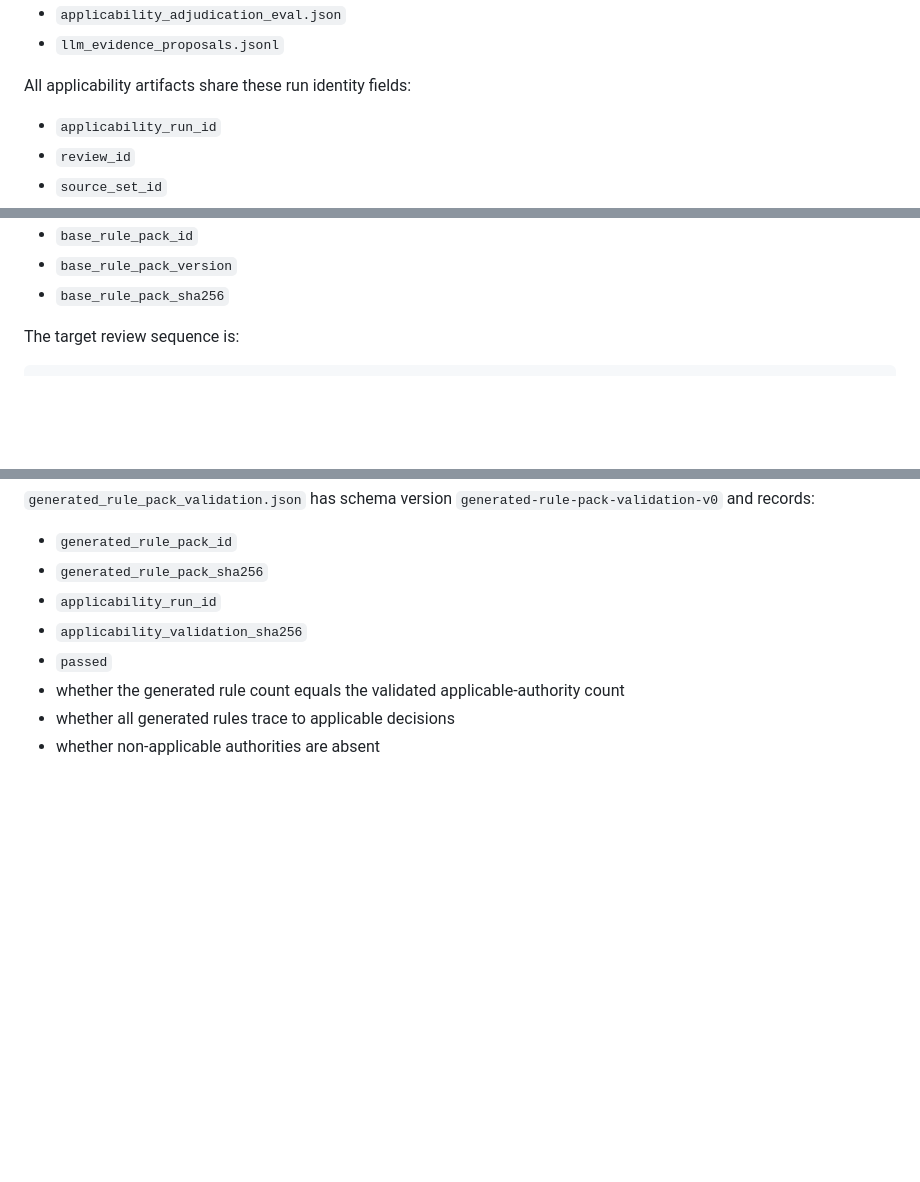
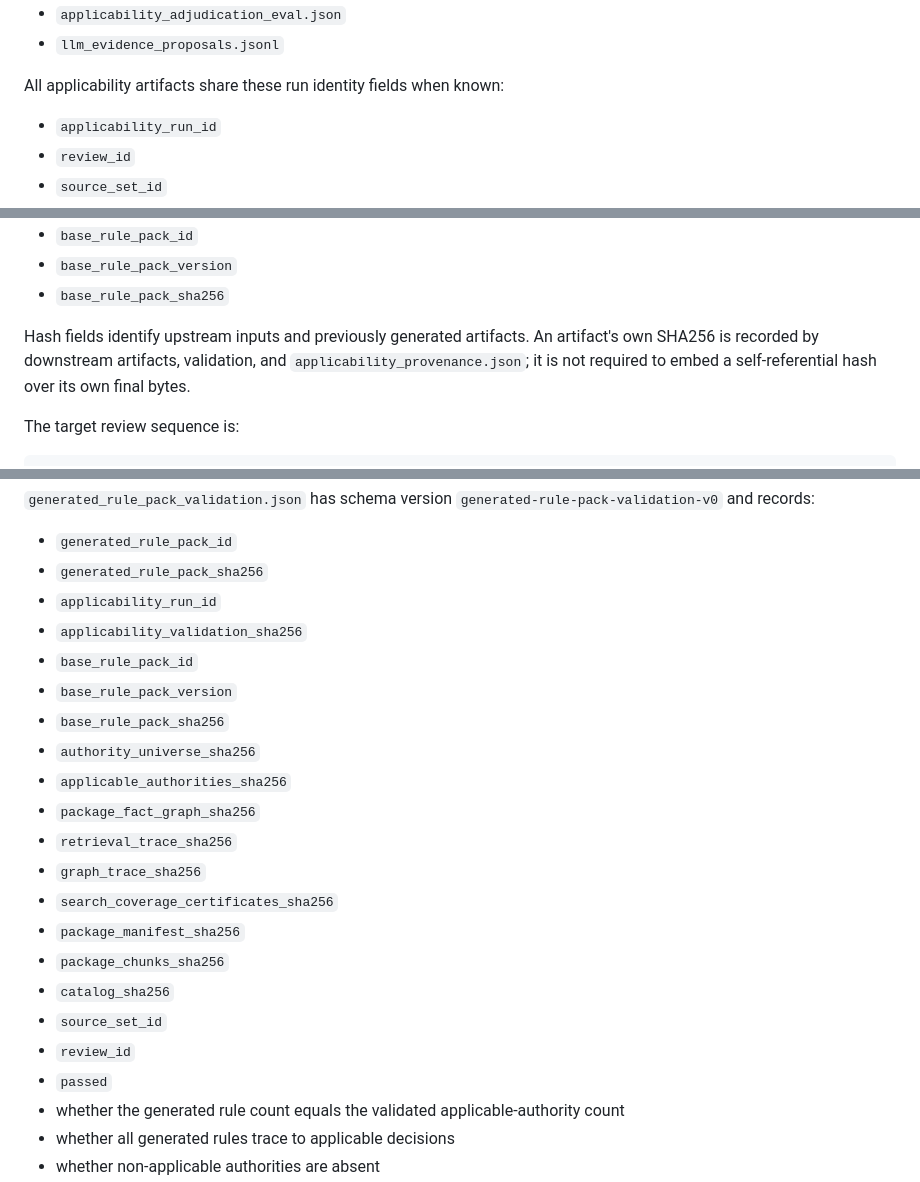
Before and after one commit to chunkstand/r1_EA_compliance, a Markdown page: docs/OUTPUT_SCHEMAS.md, 3 parts joined by grey strips. Rendered like a GitHub page; blank space fills up the shorter version.

Commit message:
Tighten applicability schema hash contract

```diff
--- a/docs/OUTPUT_SCHEMAS.md
+++ b/docs/OUTPUT_SCHEMAS.md
@@ -824,7 +824,7 @@ Optional artifacts used once adjudication is introduced:
 - `applicability_adjudication_eval.json`
 - `llm_evidence_proposals.jsonl`
 
-All applicability artifacts share these run identity fields:
+All applicability artifacts share these run identity fields when known:
 
 - `applicability_run_id`
 - `review_id`
@@ -840,6 +840,10 @@ All applicability artifacts share these run identity fields:
 - `base_rule_pack_id`
 - `base_rule_pack_version`
 - `base_rule_pack_sha256`
+
+Hash fields identify upstream inputs and previously generated artifacts. An artifact's own SHA256 is
+recorded by downstream artifacts, validation, and `applicability_provenance.json`; it is not
+required to embed a self-referential hash over its own final bytes.
 
 The target review sequence is:
 
@@ -1240,6 +1244,20 @@ records:
 - `generated_rule_pack_sha256`
 - `applicability_run_id`
 - `applicability_validation_sha256`
+- `base_rule_pack_id`
+- `base_rule_pack_version`
+- `base_rule_pack_sha256`
+- `authority_universe_sha256`
+- `applicable_authorities_sha256`
+- `package_fact_graph_sha256`
+- `retrieval_trace_sha256`
+- `graph_trace_sha256`
+- `search_coverage_certificates_sha256`
+- `package_manifest_sha256`
+- `package_chunks_sha256`
+- `catalog_sha256`
+- `source_set_id`
+- `review_id`
 - `passed`
 - whether the generated rule count equals the validated applicable-authority count
 - whether all generated rules trace to applicable decisions
```
